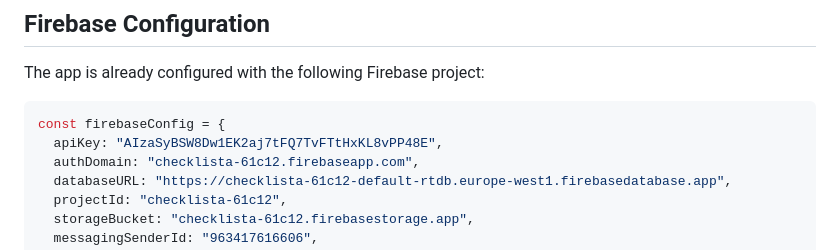
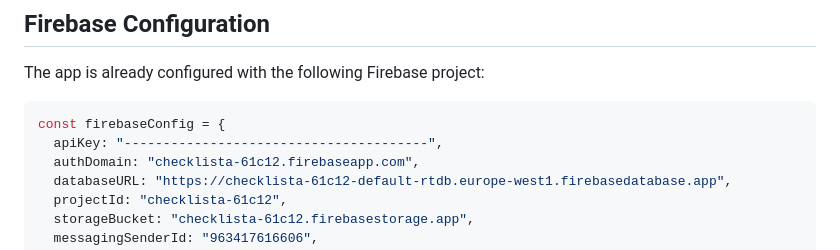
Before and after one commit to FritjoffS/cheklista, a Markdown page: README.md, the part around the change. GitHub-like rendering.

Commit message:
Obscure Firebase API key in README for security reasons

````diff
--- a/README.md
+++ b/README.md
@@ -71,7 +71,7 @@ A modern, responsive web app for creating and sharing checklists with real-time
 The app is already configured with the following Firebase project:
 ```javascript
 const firebaseConfig = {
-  apiKey: "AIzaSyBSW8Dw1EK2aj7tFQ7TvFTtHxKL8vPP48E",
+  apiKey: "---------------------------------------",
   authDomain: "checklista-61c12.firebaseapp.com",
   databaseURL: "https://checklista-61c12-default-rtdb.europe-west1.firebasedatabase.app",
   projectId: "checklista-61c12",
````
